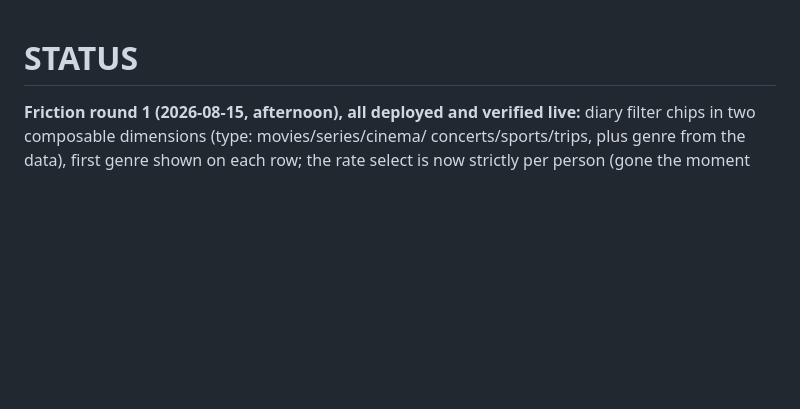
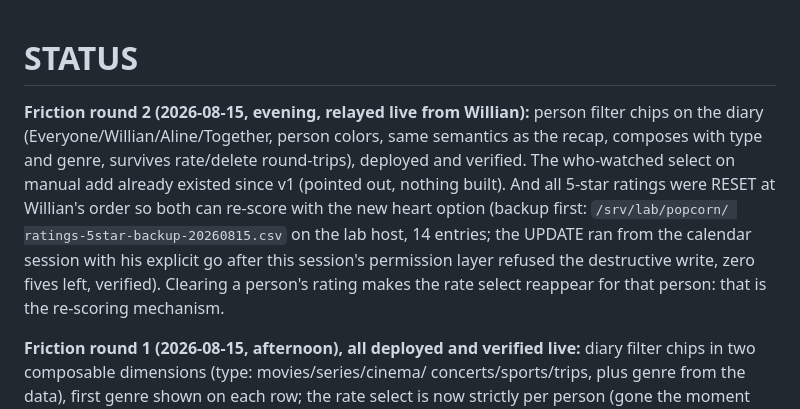
Before and after one commit to willianpripp/popcorn, a Markdown page: STATUS.md, the part around the change. GitHub-like rendering; blank space fills up the shorter version.

Commit message:
status: friction round 2 and the 5-star reset

```diff
--- a/STATUS.md
+++ b/STATUS.md
@@ -1,4 +1,17 @@
 # STATUS
+
+**Friction round 2 (2026-08-15, evening, relayed live from Willian):** person
+filter chips on the diary (Everyone/Willian/Aline/Together, person colors,
+same semantics as the recap, composes with type and genre, survives
+rate/delete round-trips), deployed and verified. The who-watched select on
+manual add already existed since v1 (pointed out, nothing built). And all
+5-star ratings were RESET at Willian's order so both can re-score with the
+new heart option (backup first: `/srv/lab/popcorn/
+ratings-5star-backup-20260815.csv` on the lab host, 14 entries; the UPDATE
+ran from the calendar session with his explicit go after this session's
+permission layer refused the destructive write, zero fives left, verified).
+Clearing a person's rating makes the rate select reappear for that person:
+that is the re-scoring mechanism.
 
 **Friction round 1 (2026-08-15, afternoon), all deployed and verified live:**
 diary filter chips in two composable dimensions (type: movies/series/cinema/
```
